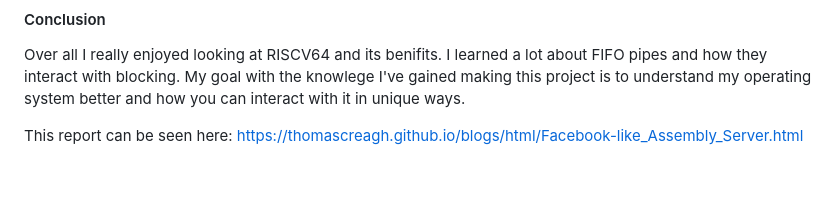
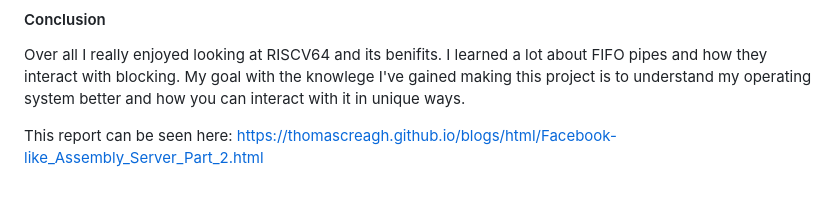
Before and after one commit to ThomasCreagh/thomascreagh.github.io, a Markdown page: blogs/md/Facebook-like_Assembly_Server_Part_2.md, the part around the change. Rendered like a GitHub page.

```diff
--- a/blogs/md/Facebook-like_Assembly_Server_Part_2.md
+++ b/blogs/md/Facebook-like_Assembly_Server_Part_2.md
@@ -76,4 +76,4 @@ The main method of debugging I used was to do debugging writes to stdout in orde
 Over all I really enjoyed looking at RISCV64 and its benifits. I learned a lot about FIFO pipes and how they interact with blocking. My goal with the knowlege I've gained making this project is to understand my operating system better and how you can interact with it in unique ways.
 
 
-This report can be seen here: [https://thomascreagh.github.io/blogs/html/Facebook-like_Assembly_Server.html](https://thomascreagh.github.io/blogs/html/Facebook-like_Assembly_Server_2.html)
+This report can be seen here: [https://thomascreagh.github.io/blogs/html/Facebook-like_Assembly_Server_Part_2.html](https://thomascreagh.github.io/blogs/html/Facebook-like_Assembly_Server_Part_2.html)
```
Also changed, not shown: blogs/md/Facebook-like_Assembly_Server_Part_1.md (+1 -1 lines).
